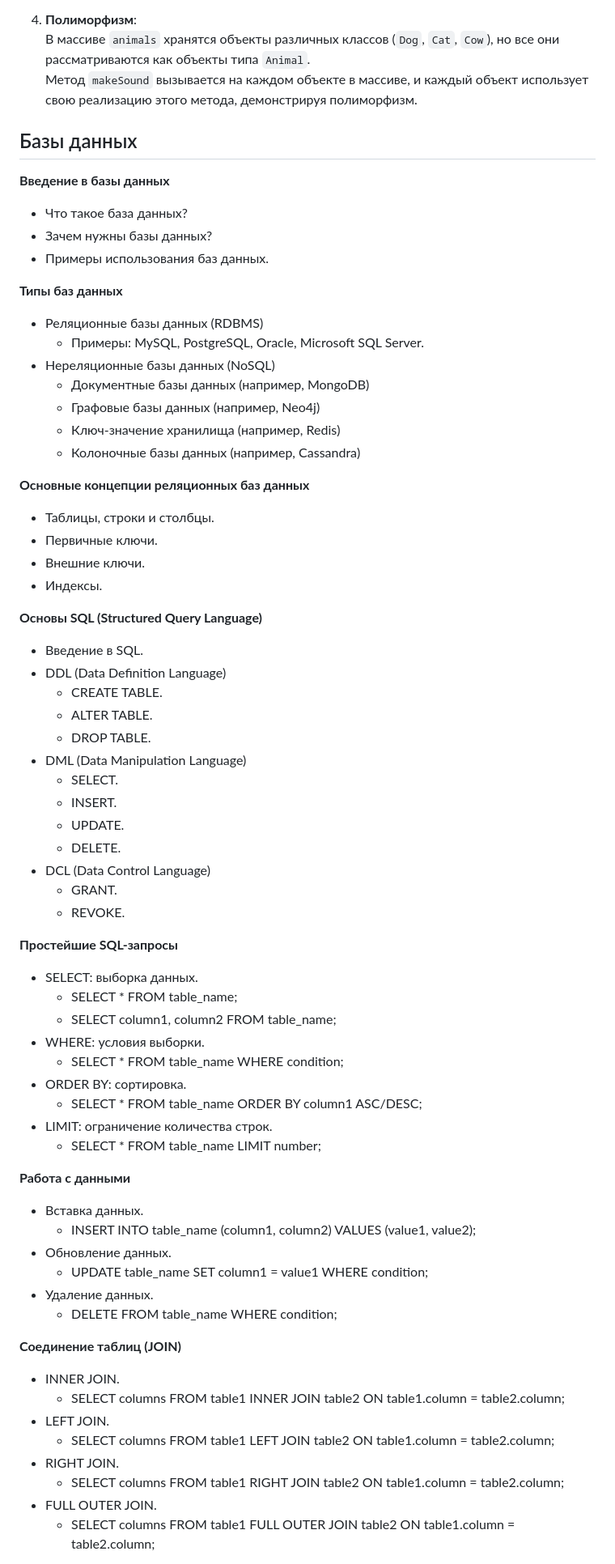
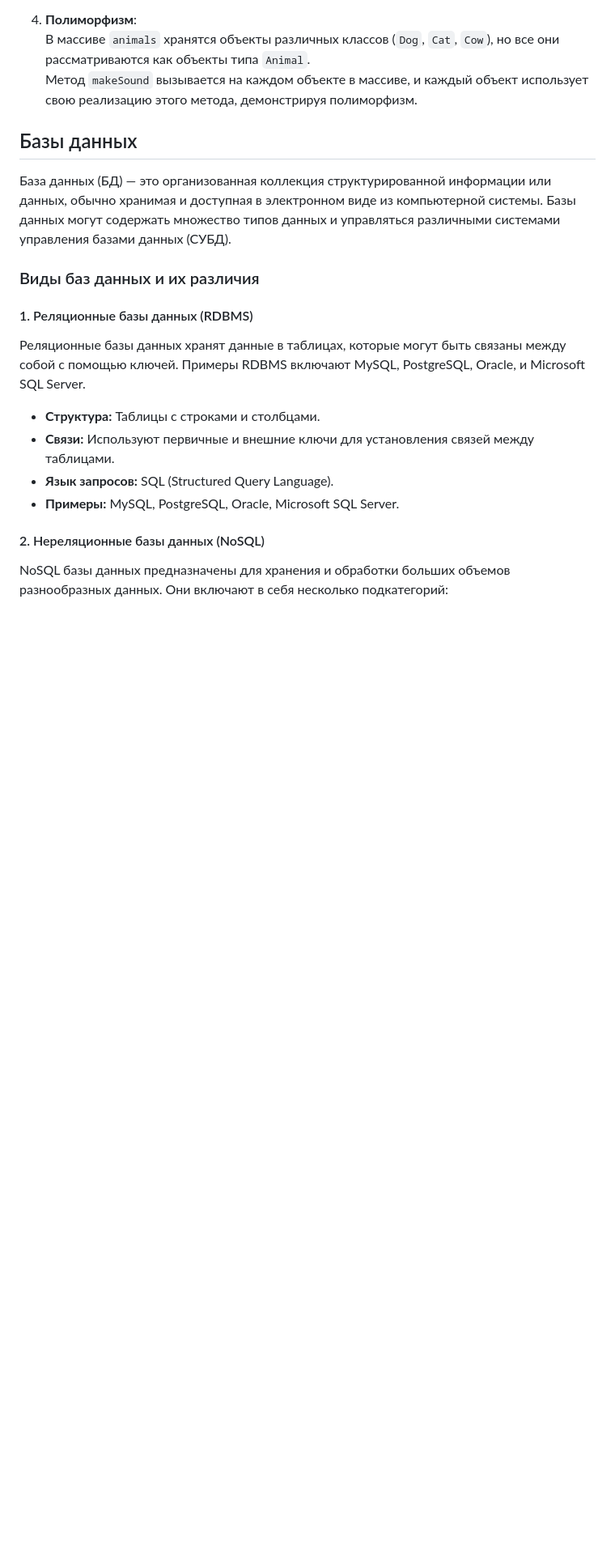
Before and after one commit to Sembi0z/learning-front-end-2024, a Markdown page: Interview.md, the part around one of its changes. Shown at 81% size. Rendered like a GitHub page; blank space fills up the shorter version.

Commit message:
Добавить информацию про базы данных в Interview.md

```diff
--- a/Interview.md
+++ b/Interview.md
@@ -924,67 +924,20 @@ animals.forEach(animal => {
 
 ## Базы данных
 
-**Введение в базы данных**
-   - Что такое база данных?
-   - Зачем нужны базы данных?
-   - Примеры использования баз данных.
+База данных (БД) — это организованная коллекция структурированной информации или данных, обычно хранимая и доступная в электронном виде из компьютерной системы. Базы данных могут содержать множество типов данных и управляться различными системами управления базами данных (СУБД).
 
-**Типы баз данных**
-   - Реляционные базы данных (RDBMS)
-     - Примеры: MySQL, PostgreSQL, Oracle, Microsoft SQL Server.
-   - Нереляционные базы данных (NoSQL)
-     - Документные базы данных (например, MongoDB)
-     - Графовые базы данных (например, Neo4j)
-     - Ключ-значение хранилища (например, Redis)
-     - Колоночные базы данных (например, Cassandra)
+### Виды баз данных и их различия
 
-**Основные концепции реляционных баз данных**
-   - Таблицы, строки и столбцы.
-   - Первичные ключи.
-   - Внешние ключи.
-   - Индексы.
+#### 1. Реляционные базы данных (RDBMS)
 
-**Основы SQL (Structured Query Language)**
-   - Введение в SQL.
-   - DDL (Data Definition Language)
-     - CREATE TABLE.
-     - ALTER TABLE.
-     - DROP TABLE.
-   - DML (Data Manipulation Language)
-     - SELECT.
-     - INSERT.
-     - UPDATE.
-     - DELETE.
-   - DCL (Data Control Language)
-     - GRANT.
-     - REVOKE.
+Реляционные базы данных хранят данные в таблицах, которые могут быть связаны между собой с помощью ключей. Примеры RDBMS включают MySQL, PostgreSQL, Oracle, и Microsoft SQL Server.
 
-**Простейшие SQL-запросы**
-   - SELECT: выборка данных.
-     - SELECT * FROM table_name;
-     - SELECT column1, column2 FROM table_name;
-   - WHERE: условия выборки.
-     - SELECT * FROM table_name WHERE condition;
-   - ORDER BY: сортировка.
-     - SELECT * FROM table_name ORDER BY column1 ASC/DESC;
-   - LIMIT: ограничение количества строк.
-     - SELECT * FROM table_name LIMIT number;
+- **Структура:** Таблицы с строками и столбцами.
+- **Связи:** Используют первичные и внешние ключи для установления связей между таблицами.
+- **Язык запросов:** SQL (Structured Query Language).
+- **Примеры:** MySQL, PostgreSQL, Oracle, Microsoft SQL Server.
 
-**Работа с данными**
-   - Вставка данных.
-     - INSERT INTO table_name (column1, column2) VALUES (value1, value2);
-   - Обновление данных.
-     - UPDATE table_name SET column1 = value1 WHERE condition;
-   - Удаление данных.
-     - DELETE FROM table_name WHERE condition;
+#### 2. Нереляционные базы данных (NoSQL)
 
-**Соединение таблиц (JOIN)**
-   - INNER JOIN.
-     - SELECT columns FROM table1 INNER JOIN table2 ON table1.column = table2.column;
-   - LEFT JOIN.
-     - SELECT columns FROM table1 LEFT JOIN table2 ON table1.column = table2.column;
-   - RIGHT JOIN.
-     - SELECT columns FROM table1 RIGHT JOIN table2 ON table1.column = table2.column;
-   - FULL OUTER JOIN.
-     - SELECT columns FROM table1 FULL OUTER JOIN table2 ON table1.column = table2.column;
+NoSQL базы данных предназначены для хранения и обработки больших объемов разнообразных данных. Они включают в себя несколько подкатегорий:
 
```
Also changed, not shown: other parts of Interview.md (+158 -17 lines).
